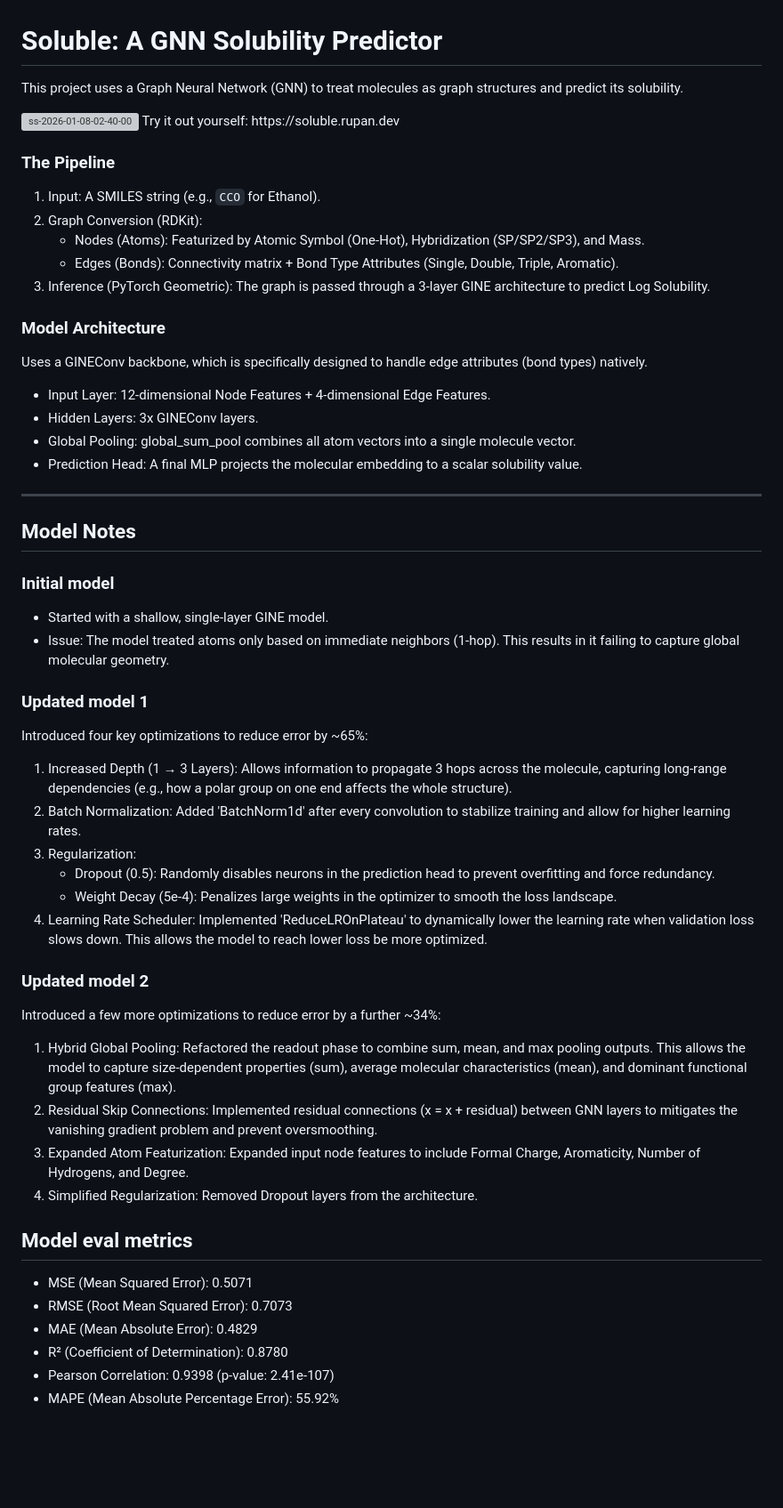
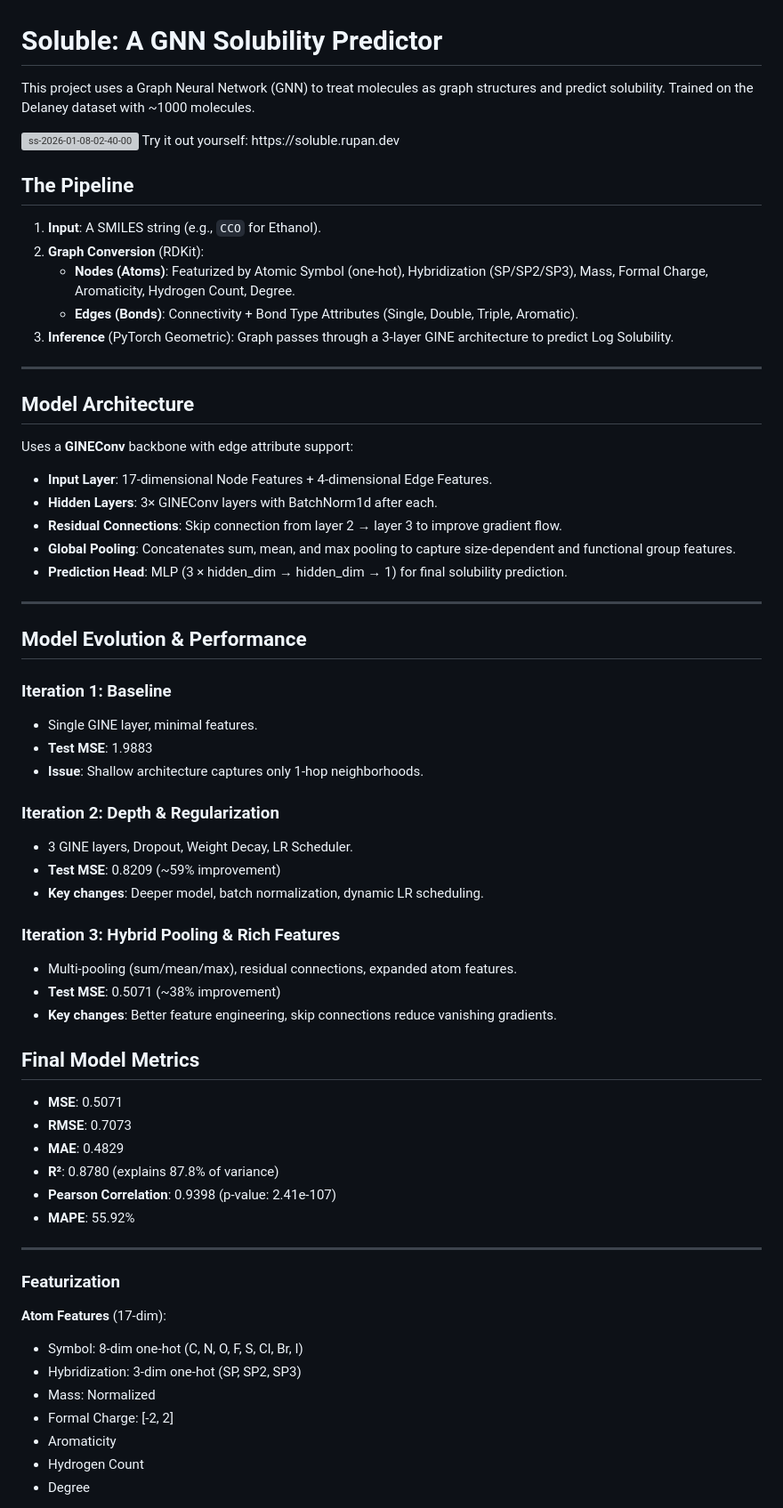
Before and after one commit to JEFF7712/solubility-predictor, a Markdown page: README.md, the part around one of its changes. Shown at 89% size. GitHub-like rendering; blank space fills up the shorter version; grey boxes are pictures that could not be loaded.

```diff
--- a/README.md
+++ b/README.md
@@ -1,54 +1,62 @@
 # Soluble: A GNN Solubility Predictor
-This project uses a Graph Neural Network (GNN) to treat molecules as graph structures and predict its solubility.
+This project uses a Graph Neural Network (GNN) to treat molecules as graph structures and predict solubility. Trained on the Delaney dataset with ~1000 molecules.
 
 <img width="2880" height="1800" alt="ss-2026-01-08-02-40-00" src="https://github.com/user-attachments/assets/6995f260-1354-40f4-9c67-26fab54a3a9d" />
 Try it out yourself: https://soluble.rupan.dev
 
-### The Pipeline
-1. Input: A SMILES string (e.g., `CCO` for Ethanol).
-2. Graph Conversion (RDKit):
-   - Nodes (Atoms): Featurized by Atomic Symbol (One-Hot), Hybridization (SP/SP2/SP3), and Mass.
-   - Edges (Bonds): Connectivity matrix + Bond Type Attributes (Single, Double, Triple, Aromatic).
-3. Inference (PyTorch Geometric): The graph is passed through a 3-layer GINE architecture to predict Log Solubility.
-
-### Model Architecture
-Uses a GINEConv backbone, which is specifically designed to handle edge attributes (bond types) natively.
-- Input Layer: 12-dimensional Node Features + 4-dimensional Edge Features.
-- Hidden Layers: 3x GINEConv layers.
-- Global Pooling: global_sum_pool combines all atom vectors into a single molecule vector.
-- Prediction Head: A final MLP projects the molecular embedding to a scalar solubility value.
+## The Pipeline
+1. **Input**: A SMILES string (e.g., `CCO` for Ethanol).
+2. **Graph Conversion** (RDKit):
+   - **Nodes (Atoms)**: Featurized by Atomic Symbol (one-hot), Hybridization (SP/SP2/SP3), Mass, Formal Charge, Aromaticity, Hydrogen Count, Degree.
+   - **Edges (Bonds)**: Connectivity + Bond Type Attributes (Single, Double, Triple, Aromatic).
+3. **Inference** (PyTorch Geometric): Graph passes through a 3-layer GINE architecture to predict Log Solubility.
 
 ---
 
-## Model Notes
+## Model Architecture
+Uses a **GINEConv** backbone with edge attribute support:
+- **Input Layer**: 17-dimensional Node Features + 4-dimensional Edge Features.
+- **Hidden Layers**: 3× GINEConv layers with BatchNorm1d after each.
+- **Residual Connections**: Skip connection from layer 2 → layer 3 to improve gradient flow.
+- **Global Pooling**: Concatenates sum, mean, and max pooling to capture size-dependent and functional group features.
+- **Prediction Head**: MLP (3 × hidden_dim → hidden_dim → 1) for final solubility prediction.
 
-### Initial model
-- Started with a shallow, single-layer GINE model.
-- Issue: The model treated atoms only based on immediate neighbors (1-hop). This results in it failing to capture global molecular geometry.
+---
 
-### Updated model 1
-Introduced four key optimizations to reduce error by ~65%:
+## Model Evolution & Performance
 
-1. Increased Depth (1 → 3 Layers): Allows information to propagate 3 hops across the molecule, capturing long-range dependencies (e.g., how a polar group on one end affects the whole structure).
-2. Batch Normalization: Added 'BatchNorm1d' after every convolution to stabilize training and allow for higher learning rates.
-3. Regularization:
-    * Dropout (0.5): Randomly disables neurons in the prediction head to prevent overfitting and force redundancy.
-    * Weight Decay (5e-4): Penalizes large weights in the optimizer to smooth the loss landscape.
-4.  Learning Rate Scheduler: Implemented 'ReduceLROnPlateau' to dynamically lower the learning rate when
-validation loss slows down. This allows the model to reach lower loss be more optimized.
+### Iteration 1: Baseline
+- Single GINE layer, minimal features.
+- **Test MSE**: 1.9883
+- **Issue**: Shallow architecture captures only 1-hop neighborhoods.
 
-### Updated model 2
-Introduced a few more optimizations to reduce error by a further ~34%:
+### Iteration 2: Depth & Regularization
+- 3 GINE layers, Dropout, Weight Decay, LR Scheduler.
+- **Test MSE**: 0.8209 (~59% improvement)
+- **Key changes**: Deeper model, batch normalization, dynamic LR scheduling.
 
-1. Hybrid Global Pooling: Refactored the readout phase to combine sum, mean, and max pooling outputs. This allows the model to capture size-dependent properties (sum), average molecular characteristics (mean), and dominant functional group features (max).
-2. Residual Skip Connections: Implemented residual connections (x = x + residual) between GNN layers to mitigates the vanishing gradient problem and prevent oversmoothing.
-3. Expanded Atom Featurization: Expanded input node features to include Formal Charge, Aromaticity, Number of Hydrogens, and Degree.
-4. Simplified Regularization: Removed Dropout layers from the architecture.
+### Iteration 3: Hybrid Pooling & Rich Features
+- Multi-pooling (sum/mean/max), residual connections, expanded atom features.
+- **Test MSE**: 0.5071 (~38% improvement)
+- **Key changes**: Better feature engineering, skip connections reduce vanishing gradients.
 
-## Model eval metrics
-- MSE (Mean Squared Error): 0.5071
-- RMSE (Root Mean Squared Error): 0.7073
-- MAE (Mean Absolute Error): 0.4829
-- R² (Coefficient of Determination): 0.8780
-- Pearson Correlation: 0.9398 (p-value: 2.41e-107)
-- MAPE (Mean Absolute Percentage Error): 55.92%
+## Final Model Metrics
+- **MSE**: 0.5071
+- **RMSE**: 0.7073
+- **MAE**: 0.4829
+- **R²**: 0.8780 (explains 87.8% of variance)
+- **Pearson Correlation**: 0.9398 (p-value: 2.41e-107)
+- **MAPE**: 55.92%
+
+---
+
+### Featurization
+**Atom Features** (17-dim):
+- Symbol: 8-dim one-hot (C, N, O, F, S, Cl, Br, I)
+- Hybridization: 3-dim one-hot (SP, SP2, SP3)
+- Mass: Normalized
+- Formal Charge: [-2, 2]
+- Aromaticity
+- Hydrogen Count
+- Degree
+
```
Also changed, not shown: other parts of README.md (+14 -2 lines).
